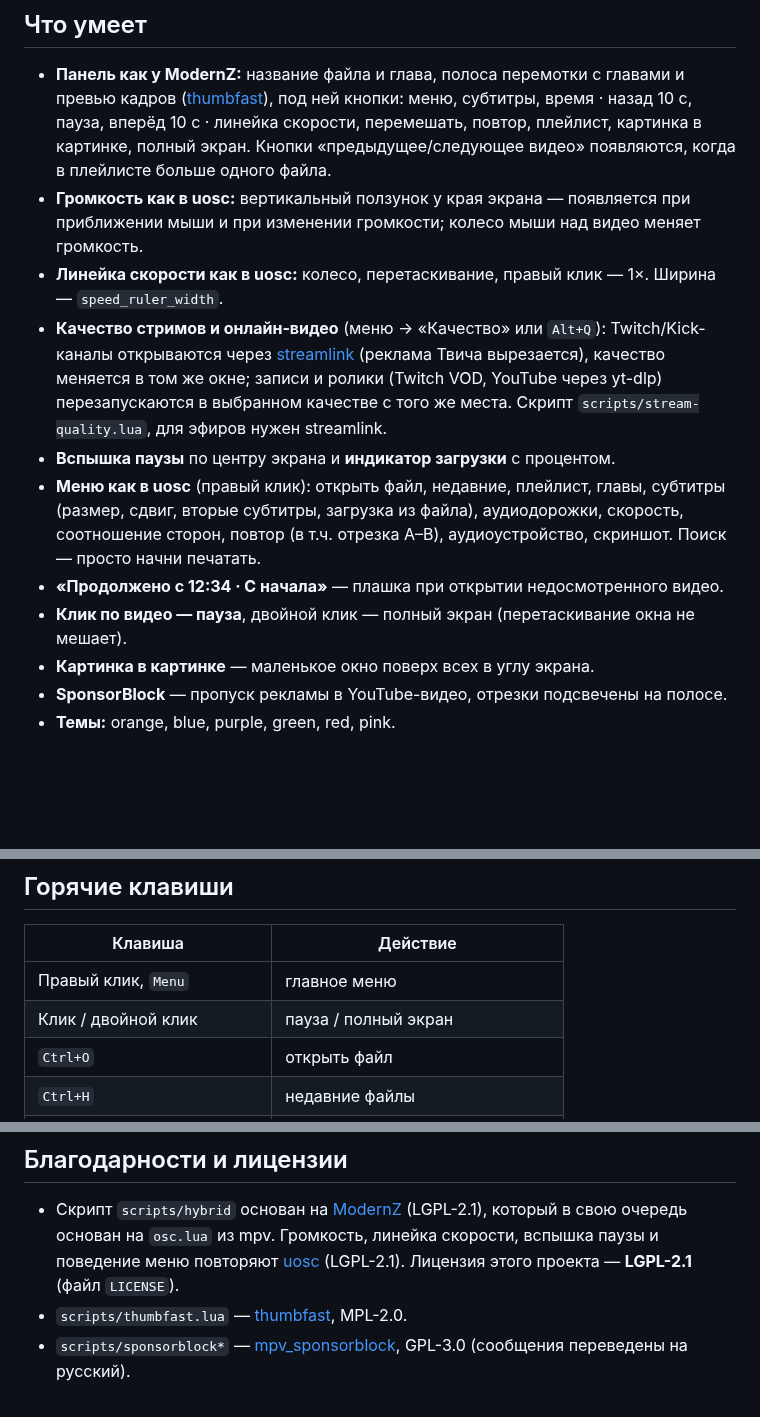
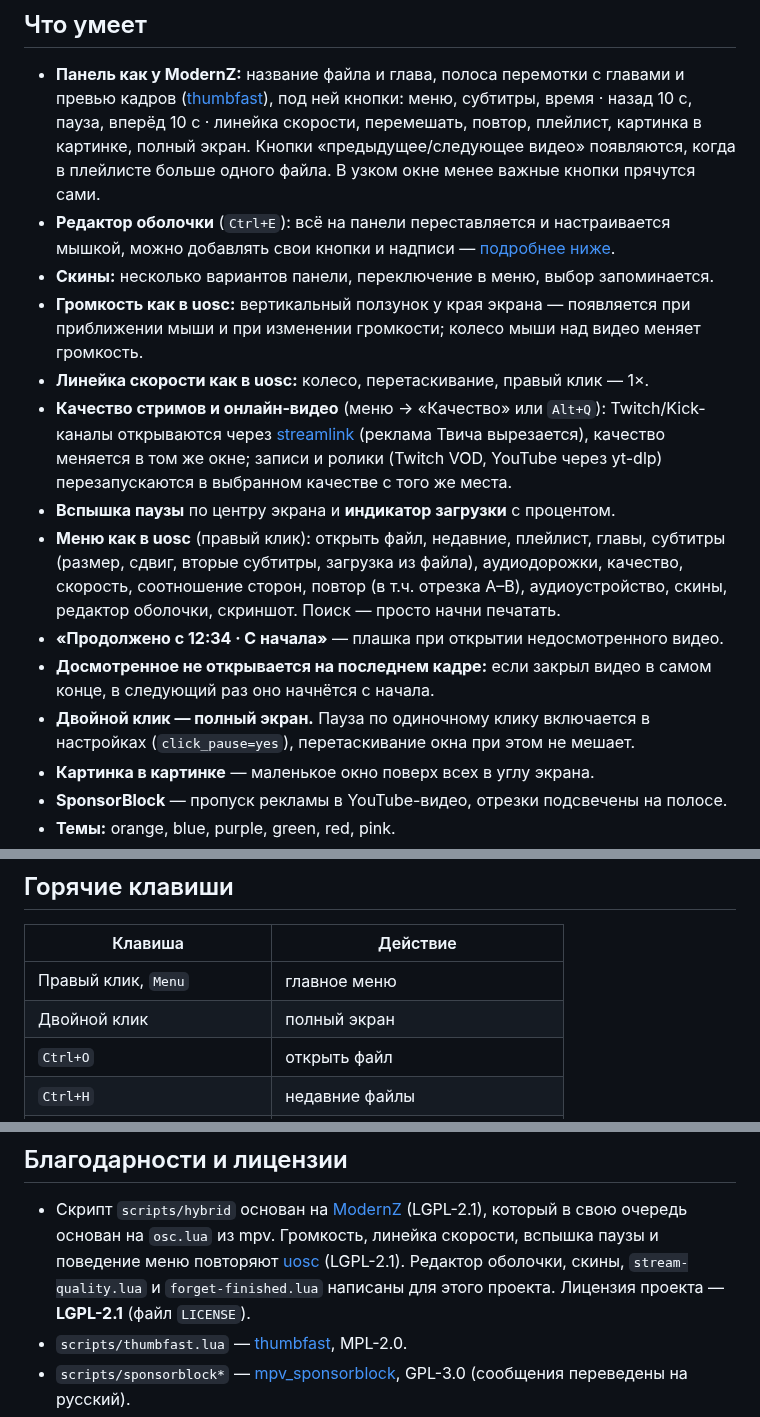
Before and after one commit to VasiliskBRO/mpv-hybrid-osc, a Markdown page: README.md, 3 parts joined by grey strips. Rendered like a GitHub page; blank space fills up the shorter version.

```diff
--- a/README.md
+++ b/README.md
@@ -12,20 +14,27 @@
   ([thumbfast](https://github.com/po5/thumbfast)), под ней кнопки:
   меню, субтитры, время · назад 10 с, пауза, вперёд 10 с · линейка скорости, перемешать, повтор,
   плейлист, картинка в картинке, полный экран. Кнопки «предыдущее/следующее видео» появляются,
-  когда в плейлисте больше одного файла.
+  когда в плейлисте больше одного файла. В узком окне менее важные кнопки прячутся сами.
+- **Редактор оболочки** (`Ctrl+E`): всё на панели переставляется и настраивается мышкой,
+  можно добавлять свои кнопки и надписи — [подробнее ниже](#редактор-оболочки).
+- **Скины:** несколько вариантов панели, переключение в меню, выбор запоминается.
 - **Громкость как в uosc:** вертикальный ползунок у края экрана — появляется при приближении мыши
   и при изменении громкости; колесо мыши над видео меняет громкость.
-- **Линейка скорости как в uosc:** колесо, перетаскивание, правый клик — 1×. Ширина — `speed_ruler_width`.
+- **Линейка скорости как в uosc:** колесо, перетаскивание, правый клик — 1×.
 - **Качество стримов и онлайн-видео** (меню → «Качество» или `Alt+Q`): Twitch/Kick-каналы
   открываются через [streamlink](https://streamlink.github.io/) (реклама Твича вырезается), качество
   меняется в том же окне; записи и ролики (Twitch VOD, YouTube через yt-dlp) перезапускаются
-  в выбранном качестве с того же места. Скрипт `scripts/stream-quality.lua`, для эфиров нужен streamlink.
+  в выбранном качестве с того же места.
 - **Вспышка паузы** по центру экрана и **индикатор загрузки** с процентом.
 - **Меню как в uosc** (правый клик): открыть файл, недавние, плейлист, главы, субтитры (размер,
-  сдвиг, вторые субтитры, загрузка из файла), аудиодорожки, скорость, соотношение сторон, повтор
-  (в т.ч. отрезка A–B), аудиоустройство, скриншот. Поиск — просто начни печатать.
+  сдвиг, вторые субтитры, загрузка из файла), аудиодорожки, качество, скорость, соотношение сторон,
+  повтор (в т.ч. отрезка A–B), аудиоустройство, скины, редактор оболочки, скриншот.
+  Поиск — просто начни печатать.
 - **«Продолжено с 12:34 · С начала»** — плашка при открытии недосмотренного видео.
-- **Клик по видео — пауза**, двойной клик — полный экран (перетаскивание окна не мешает).
+- **Досмотренное не открывается на последнем кадре:** если закрыл видео в самом конце,
+  в следующий раз оно начнётся с начала.
+- **Двойной клик — полный экран.** Пауза по одиночному клику включается в настройках
+  (`click_pause=yes`), перетаскивание окна при этом не мешает.
 - **Картинка в картинке** — маленькое окно поверх всех в углу экрана.
 - **SponsorBlock** — пропуск рекламы в YouTube-видео, отрезки подсвечены на полосе.
 - **Темы:** orange, blue, purple, green, red, pink.
@@ -56,7 +69,7 @@
 | Клавиша | Действие |
 |---|---|
 | Правый клик, `Menu` | главное меню |
-| Клик / двойной клик | пауза / полный экран |
+| Двойной клик | полный экран |
 | `Ctrl+O` | открыть файл |
 | `Ctrl+H` | недавние файлы |
 | `Alt+S`, `Alt+A`, `Alt+P`, `Alt+C` | субтитры, аудио, плейлист, главы |
@@ -99,7 +158,8 @@
 - Скрипт `scripts/hybrid` основан на [ModernZ](https://github.com/Samillion/ModernZ) (LGPL-2.1),
   который в свою очередь основан на `osc.lua` из mpv. Громкость, линейка скорости, вспышка паузы
   и поведение меню повторяют [uosc](https://github.com/tomasklaen/uosc) (LGPL-2.1).
-  Лицензия этого проекта — **LGPL-2.1** (файл `LICENSE`).
+  Редактор оболочки, скины, `stream-quality.lua` и `forget-finished.lua` написаны для этого проекта.
+  Лицензия проекта — **LGPL-2.1** (файл `LICENSE`).
 - `scripts/thumbfast.lua` — [thumbfast](https://github.com/po5/thumbfast), MPL-2.0.
 - `scripts/sponsorblock*` — [mpv_sponsorblock](https://github.com/po5/mpv_sponsorblock), GPL-3.0
   (сообщения переведены на русский).
```
Also changed, not shown: other parts of README.md (+72 -20 lines), docs/editor-create.jpg (added), docs/editor-properties.jpg (added), docs/editor.jpg (added), docs/skins.jpg (added).
